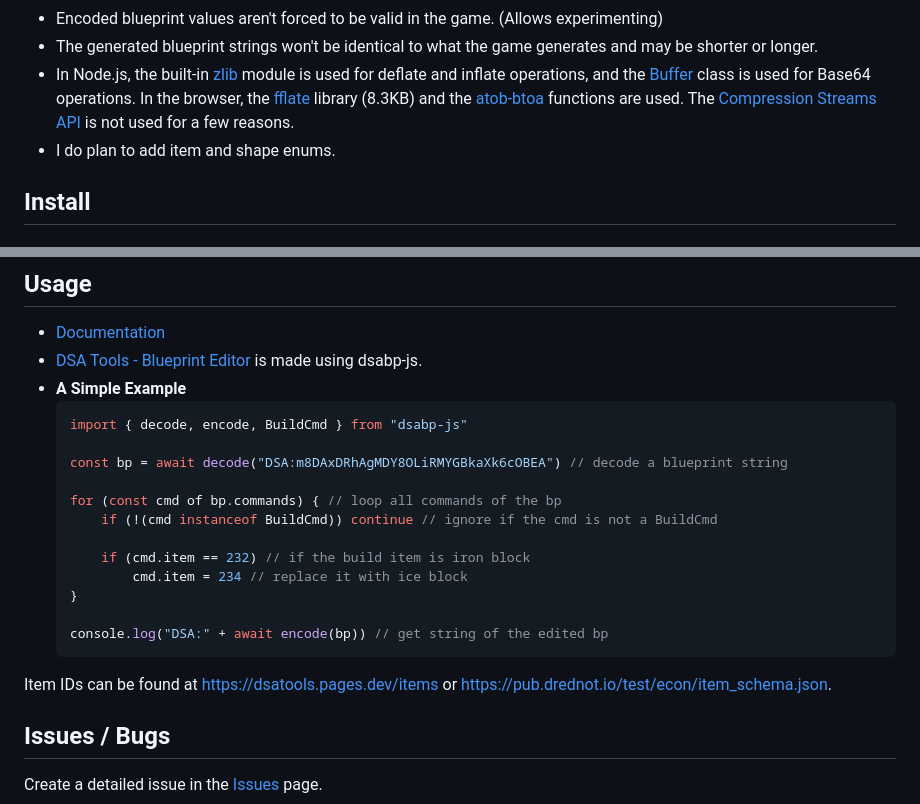
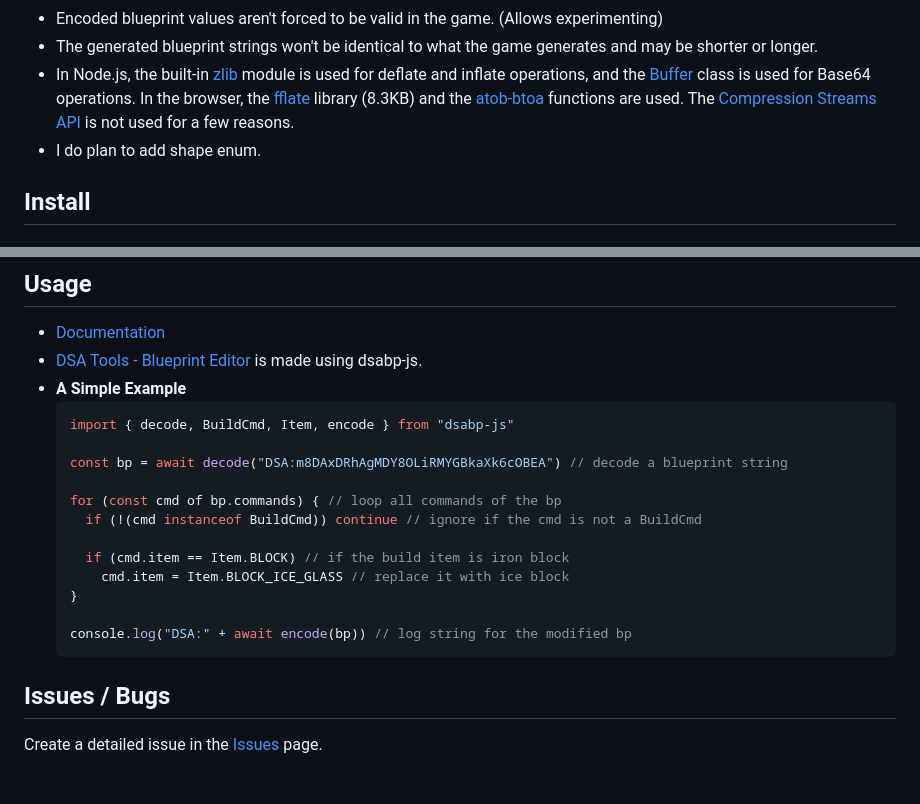
Before and after one commit to Blueyescat/dsabp-js, a Markdown page: README.md, 2 parts joined by grey strips. Drawn GitHub-style; blank space fills up the shorter version.

````diff
--- a/README.md
+++ b/README.md
@@ -8,7 +8,7 @@ A TypeScript library to decode, create, modify and encode blueprints for the [De
 - Encoded blueprint values aren't forced to be valid in the game. (Allows experimenting)
 - The generated blueprint strings won't be identical to what the game generates and may be shorter or longer.
 - In Node.js, the built-in [zlib](https://nodejs.org/api/zlib.html) module is used for  deflate and inflate operations, and the [Buffer](https://nodejs.org/api/buffer.html) class is used for Base64 operations. In the browser, the [fflate](https://github.com/101arrowz/fflate) library (8.3KB) and the [atob-btoa](https://github.com/Blueyescat/dsabp-js/blob/main/src/injBrowser.ts) functions are used. The [Compression Streams API](https://developer.mozilla.org/en-US/docs/Web/API/Compression_Streams_API) is not used for a few reasons.
-- I do plan to add item and shape enums.
+- I do plan to add shape enum.
 
 ## Install
 #### Node.js
@@ -52,21 +52,19 @@ If you load it using methods such as `import()` (ESM) from a content script or b
 * [DSA Tools - Blueprint Editor](https://dsatools.pages.dev/bpeditor) is made using dsabp-js.
 * **A Simple Example**
   ```js
-  import { decode, encode, BuildCmd } from "dsabp-js"
+  import { decode, BuildCmd, Item, encode } from "dsabp-js"
 
   const bp = await decode("DSA:m8DAxDRhAgMDY8OLiRMYGBkaXk6cOBEA") // decode a blueprint string
 
   for (const cmd of bp.commands) { // loop all commands of the bp
-      if (!(cmd instanceof BuildCmd)) continue // ignore if the cmd is not a BuildCmd
+    if (!(cmd instanceof BuildCmd)) continue // ignore if the cmd is not a BuildCmd
 
-      if (cmd.item == 232) // if the build item is iron block
-          cmd.item = 234 // replace it with ice block
+    if (cmd.item == Item.BLOCK) // if the build item is iron block
+      cmd.item = Item.BLOCK_ICE_GLASS // replace it with ice block
   }
 
-  console.log("DSA:" + await encode(bp)) // get string of the edited bp
+  console.log("DSA:" + await encode(bp)) // log string for the modified bp
   ```
-
-Item IDs can be found at https://dsatools.pages.dev/items or https://pub.drednot.io/test/econ/item_schema.json.
 
 ## Issues / Bugs
 Create a detailed issue in the [Issues](https://github.com/Blueyescat/dsabp-js/issues) page.
````
